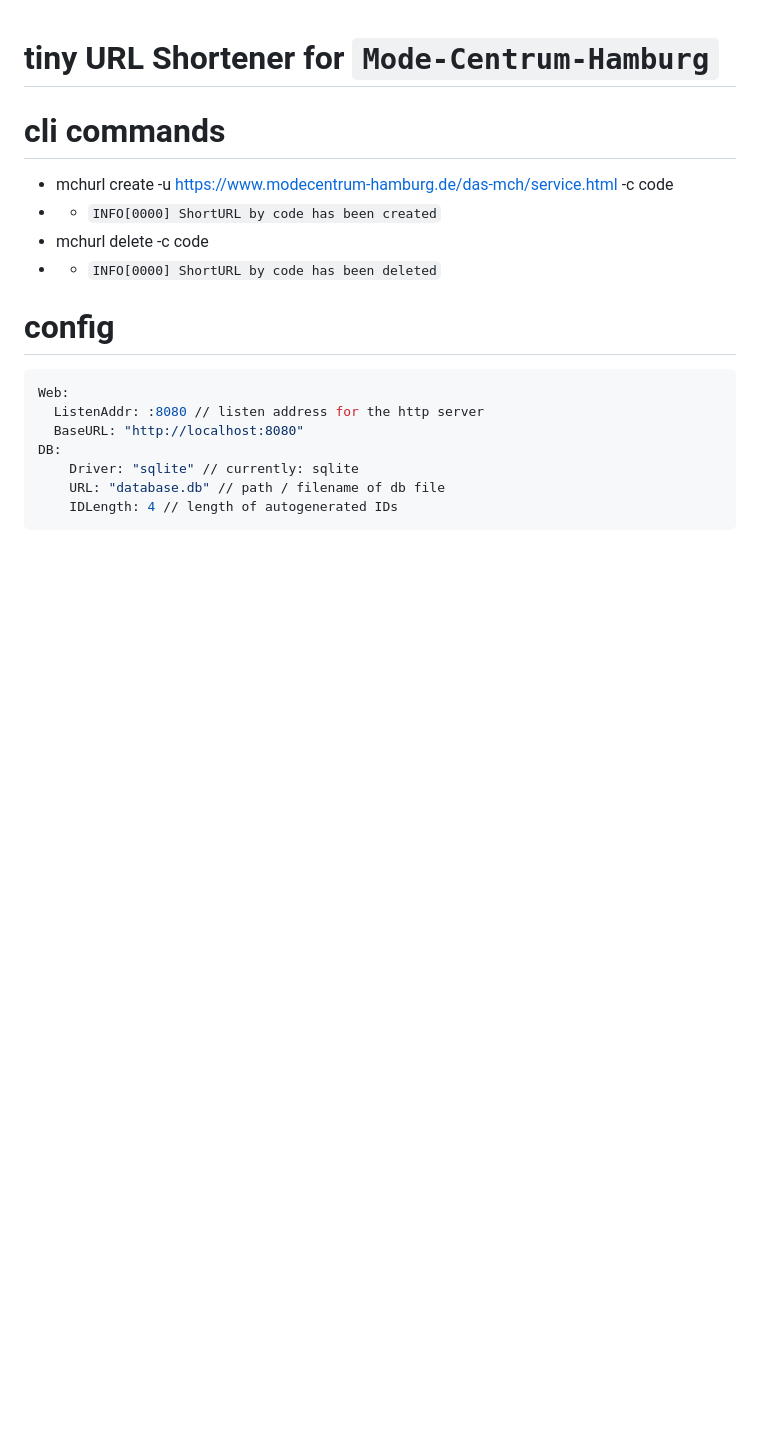
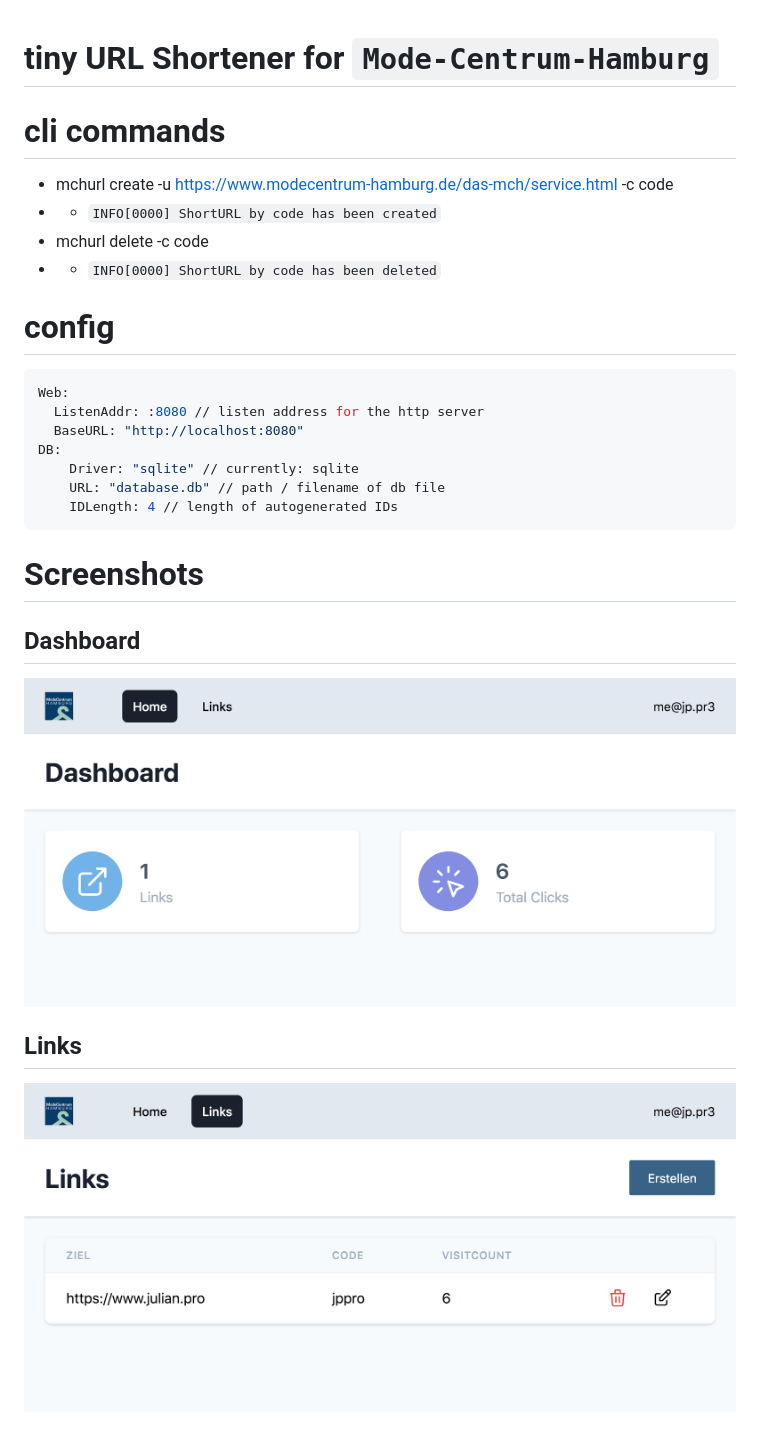
Before and after one commit to kikmedia-webdevelopment/smarturl, a Markdown page: README.md, the part around the change. GitHub-like rendering; pictures changed too: docs/dashboard.png (added), docs/link-list.png (added); blank space fills up the shorter version.

Commit message:
readme & images

````diff
--- a/README.md
+++ b/README.md
@@ -17,3 +17,11 @@ DB:
     URL: "database.db" // path / filename of db file
     IDLength: 4 // length of autogenerated IDs
 ```
+
+# Screenshots
+
+## Dashboard
+![Dashboard](/docs/dashboard.png?raw=true)
+
+## Links
+![Link List](/docs/link-list.png?raw=true)
````
